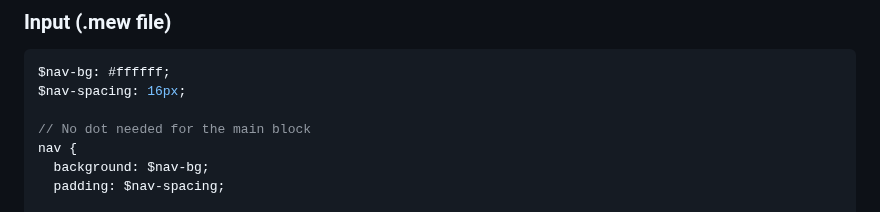
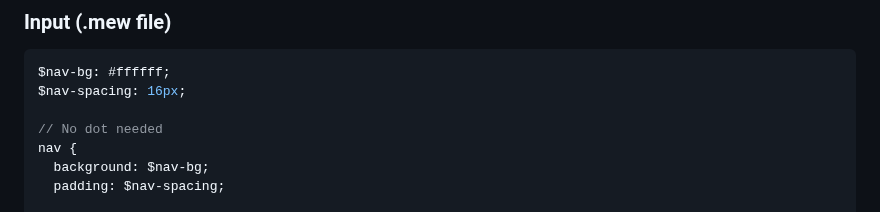
Before and after one commit to antharuu/Mew, a Markdown page: README.md, the part around the change. Rendered like a GitHub page.

Commit message:
Simplify comment in README.md
Removed redundant text to make the comment more concise. This change improves readability and clarity of the comment for future reference.

```diff
--- a/README.md
+++ b/README.md
@@ -126,7 +126,7 @@ button {
 $nav-bg: #ffffff;
 $nav-spacing: 16px;
 
-// No dot needed for the main block
+// No dot needed
 nav {
   background: $nav-bg;
   padding: $nav-spacing;
```
